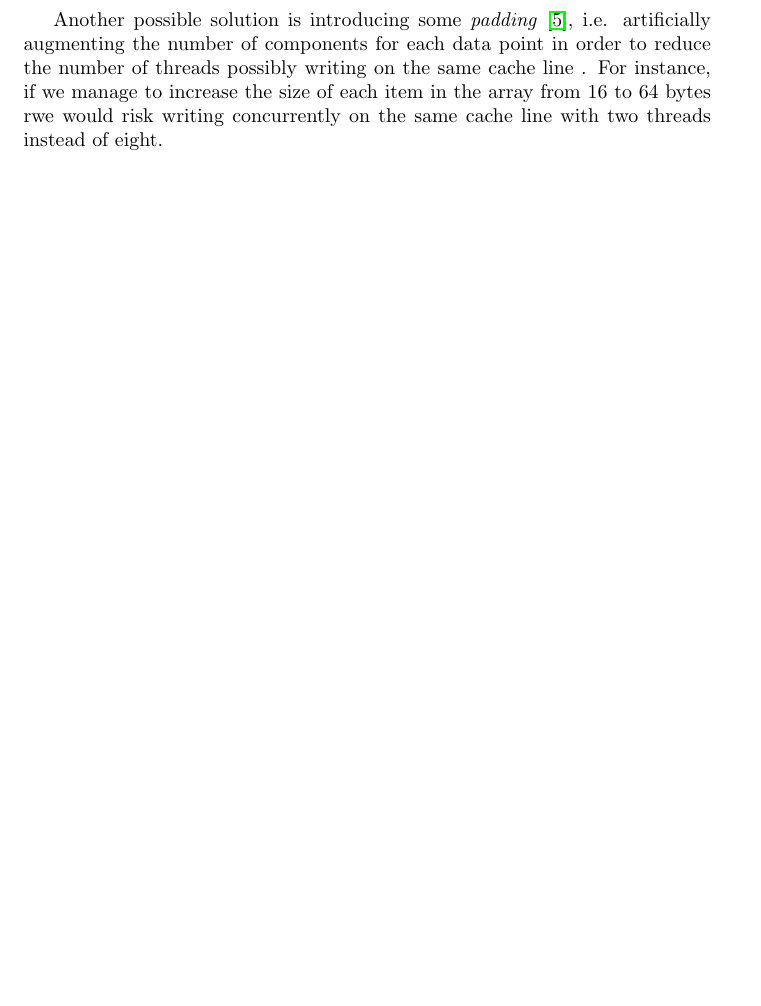
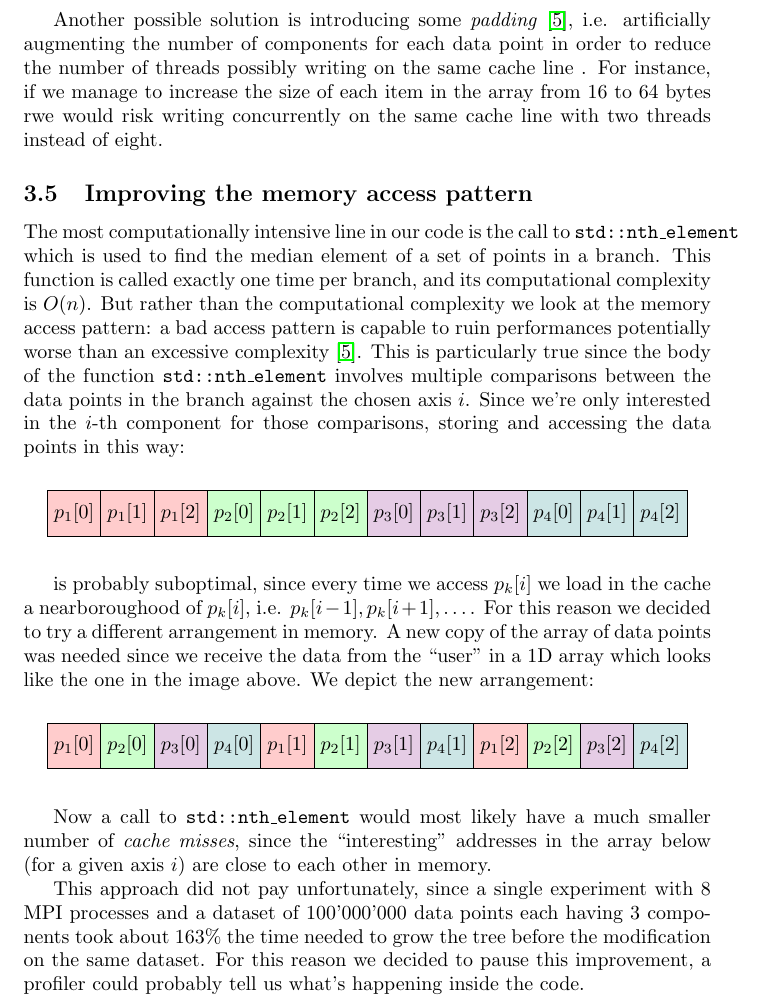
Before and after one commit to tales-from-dssc/foundations-of-hpc-fAndreuzzi, a LaTeX problem sheet (assignment2/report.tex): part of page 9 of 9 before the commit and part of page 9 of 10 after it, cut so that both start at the same text, the shorter picture padded with empty space. Compiled offline with pdfLaTeX.

Commit message:
memory access pattern

```diff
--- a/assignment2/report.tex
+++ b/assignment2/report.tex
@@ -487,6 +487,50 @@ writing on the same cache line . For instance, if we manage to increase the size
 of each item in the array from 16 to 64 bytes rwe would risk writing
 concurrently on the same cache line with two threads instead of eight.
 
+\subsection{Improving the memory access pattern}
+The most computationally intensive line in our code is the call to
+\texttt{std::nth\_element} which is used to find the median element of a set of
+points in a branch. This function is called exactly one time per branch, and its
+computational complexity is $O(n)$. But rather than the computational complexity
+we look at the memory access pattern: a bad access pattern is capable to ruin
+performances potentially worse than an excessive complexity
+\cite{hager2010introduction}. This is particularly true since the body of the
+function \texttt{std::nth\_element} involves multiple comparisons between the
+data points in the branch against the chosen axis $i$. Since we're only
+interested in the $i$-th component for those comparisons, storing and accessing
+the data points in this way:
+\begin{figure}[H]
+    \centering
+    \begin{tikzpicture}
+        \matrix (A) [matrix of nodes, nodes={draw, minimum size=8mm},
+            column sep=-\pgflinewidth]{
+                |[draw,fill=red!20]|$p_1[0]$ & |[draw,fill=red!20]|$p_1[1]$ & |[draw,fill=red!20]|$p_1[2]$ & |[draw,fill=green!20]|$p_2[0]$ & |[draw,fill=green!20]|$p_2[1]$ & |[draw,fill=green!20]|$p_2[2]$ & |[draw,fill=violet!20]|$p_3[0]$ & |[draw,fill=violet!20]|$p_3[1]$ & |[draw,fill=violet!20]|$p_3[2]$ & |[draw,fill=teal!20]|$p_4[0]$ & |[draw,fill=teal!20]|$p_4[1]$ & |[draw,fill=teal!20]|$p_4[2]$\\};
+    \end{tikzpicture}
+\end{figure}
+is probably suboptimal, since every time we access $p_k[i]$ we load in the cache
+a nearboroughood of $p_k[i]$, i.e. $p_k[i-1], p_k[i+1], \dots$.
+For this reason we decided to try a different arrangement in memory. A new
+copy of the array of data points was needed since we receive the data from the
+``user'' in a 1D array which looks like the one in the image above. We depict
+the new arrangement:
+\begin{figure}[H]
+    \centering
+    \begin{tikzpicture}
+        \matrix (A) [matrix of nodes, nodes={draw, minimum size=8mm},
+            column sep=-\pgflinewidth]{
+                |[draw,fill=red!20]|$p_1[0]$ & |[draw,fill=green!20]|$p_2[0]$ & |[draw,fill=violet!20]|$p_3[0]$ & |[draw,fill=teal!20]|$p_4[0]$ & |[draw,fill=red!20]|$p_1[1]$ & |[draw,fill=green!20]|$p_2[1]$ & |[draw,fill=violet!20]|$p_3[1]$ & |[draw,fill=teal!20]|$p_4[1]$ & |[draw,fill=red!20]|$p_1[2]$ & |[draw,fill=green!20]|$p_2[2]$ & |[draw,fill=violet!20]|$p_3[2]$ & |[draw,fill=teal!20]|$p_4[2]$\\};
+    \end{tikzpicture}
+\end{figure}
+Now a call to \texttt{std::nth\_element} would most likely have a much smaller
+number of \emph{cache misses}, since the ``interesting'' addresses in the array
+below (for a given axis $i$) are close to each other in memory.
+
+This approach did not pay unfortunately, since a single experiment with 8 MPI
+processes and a dataset of 100'000'000 data points each having 3 components
+took about 163\% the time needed to grow the tree before the modification on the
+same dataset. For this reason we decided to pause this improvement, a profiler
+could probably tell us what's happening inside the code.
+
 \section{Performance model and results}
 
 \section{Conclusions}
```
